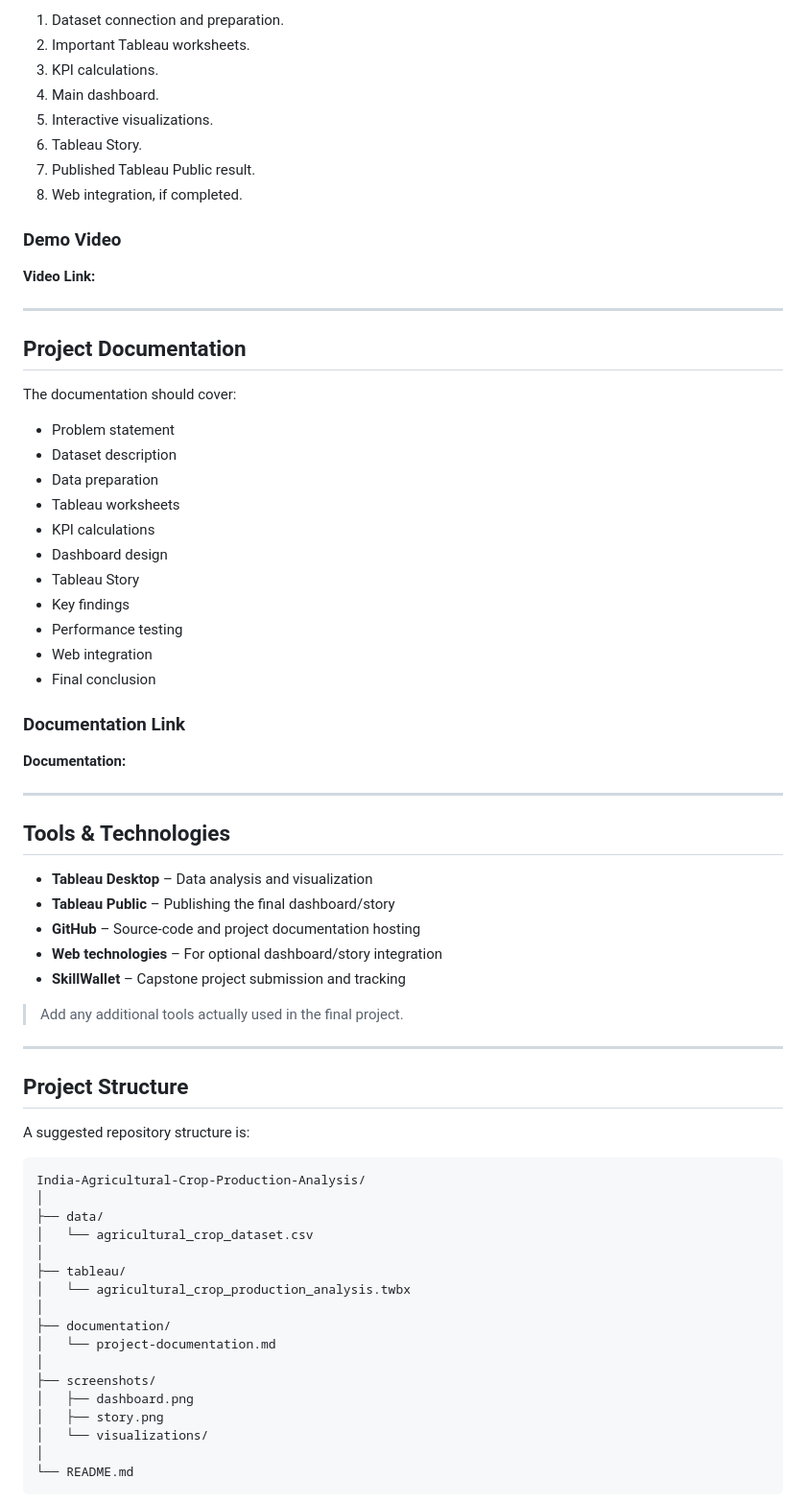
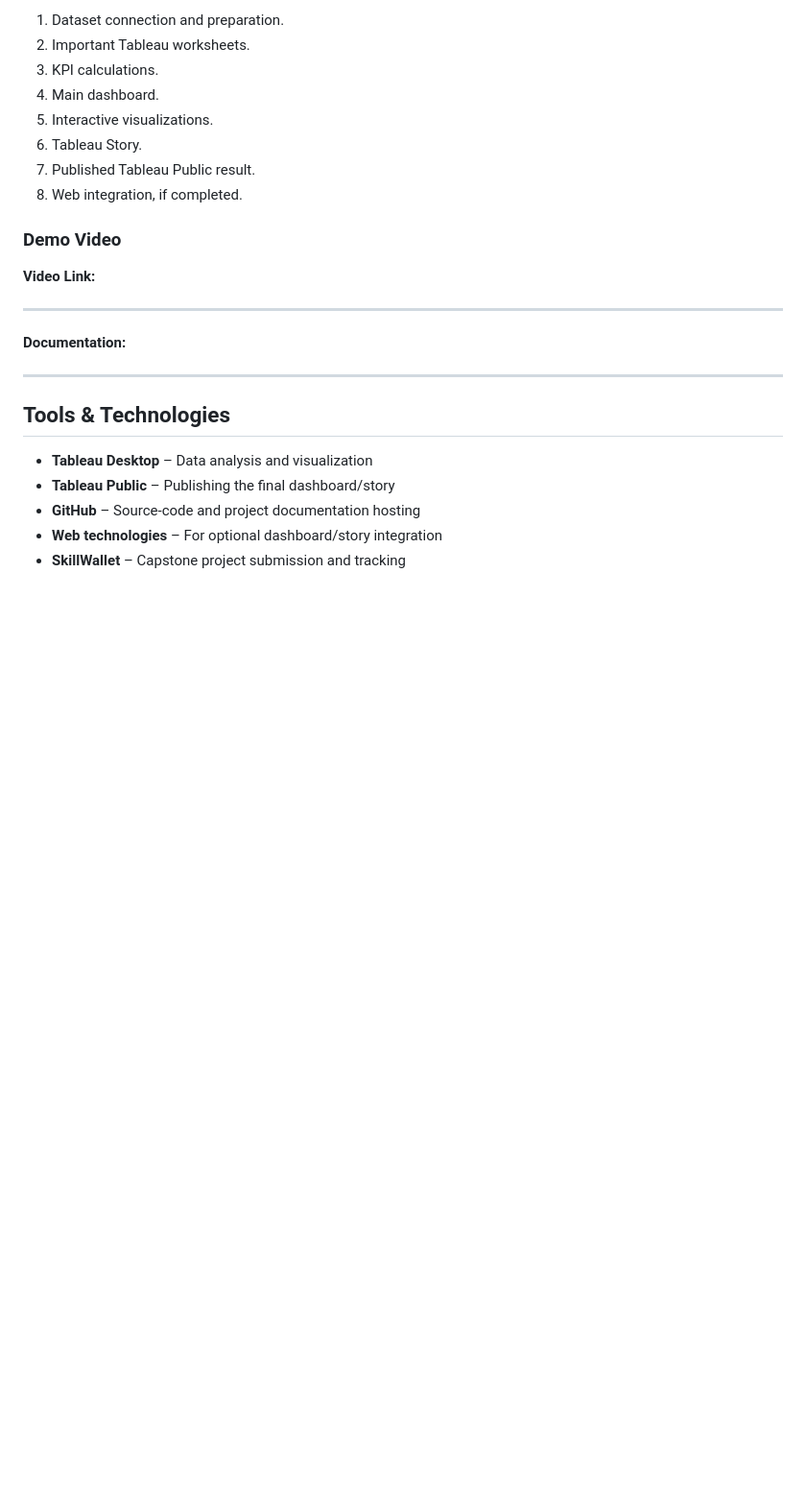
Before and after one commit to shrutipandita26-ops/Skillwallet_Tableau, a Markdown page: README_reaudited_Tableau_project (1).md, the part around one of its changes. Shown at 96% size. Drawn GitHub-style; blank space fills up the shorter version.

````diff
--- a/README_reaudited_Tableau_project (1).md
+++ b/README_reaudited_Tableau_project (1).md
@@ -336,24 +336,6 @@ A final demonstration should show:
 
 ---
 
-## Project Documentation
-
-The documentation should cover:
-
-- Problem statement
-- Dataset description
-- Data preparation
-- Tableau worksheets
-- KPI calculations
-- Dashboard design
-- Tableau Story
-- Key findings
-- Performance testing
-- Web integration
-- Final conclusion
-
-### Documentation Link
-
 **Documentation:**
 
 ---
@@ -365,32 +347,3 @@ The documentation should cover:
 - **GitHub** – Source-code and project documentation hosting
 - **Web technologies** – For optional dashboard/story integration
 - **SkillWallet** – Capstone project submission and tracking
-
-> Add any additional tools actually used in the final project.
-
----
-
-## Project Structure
-
-A suggested repository structure is:
-
-```text
-India-Agricultural-Crop-Production-Analysis/
-│
-├── data/
-│   └── agricultural_crop_dataset.csv
-│
-├── tableau/
-│   └── agricultural_crop_production_analysis.twbx
-│
-├── documentation/
-│   └── project-documentation.md
-│
-├── screenshots/
-│   ├── dashboard.png
-│   ├── story.png
-│   └── visualizations/
-│
-└── README.md
-```
-
````
Also changed, not shown: other parts of README_reaudited_Tableau_project (1).md (+6 -43 lines).
